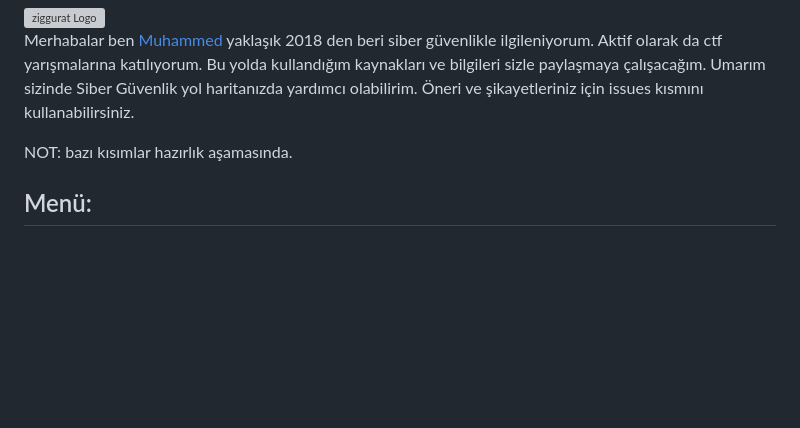
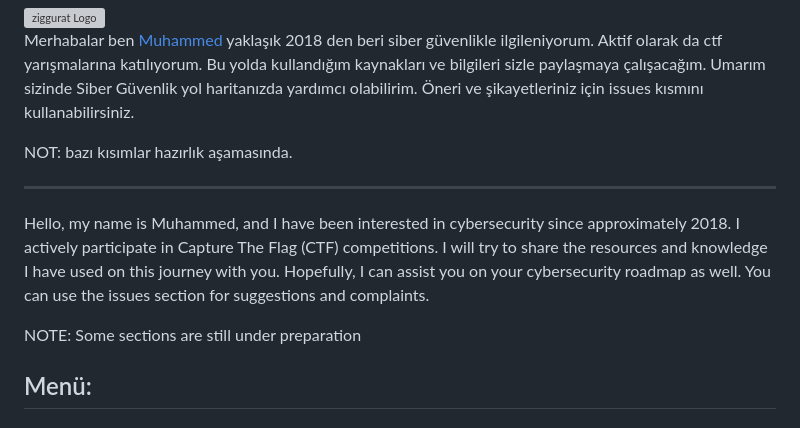
Before and after one commit to mel4mi/HackGurat, a Markdown page: README.md, the part around the change. Rendered like a GitHub page; blank space fills up the shorter version; grey boxes are pictures that could not be loaded.

```diff
--- a/README.md
+++ b/README.md
@@ -6,6 +6,11 @@
 Merhabalar ben [Muhammed](https://www.linkedin.com/in/muhammed-uzuner/) yaklaşık 2018 den beri siber güvenlikle ilgileniyorum. Aktif olarak da ctf yarışmalarına katılıyorum. Bu yolda kullandığım kaynakları ve bilgileri sizle paylaşmaya çalışacağım. Umarım sizinde Siber Güvenlik yol haritanızda yardımcı olabilirim. Öneri ve şikayetleriniz için issues kısmını kullanabilirsiniz.
 
 NOT: bazı kısımlar hazırlık aşamasında.
+
+--------------------------------------------------------------------------------------------
+Hello, my name is Muhammed, and I have been interested in cybersecurity since approximately 2018. I actively participate in Capture The Flag (CTF) competitions. I will try to share the resources and knowledge I have used on this journey with you. Hopefully, I can assist you on your cybersecurity roadmap as well. You can use the issues section for suggestions and complaints.
+
+NOTE: Some sections are still under preparation
 
 
 ## Menü:
```
